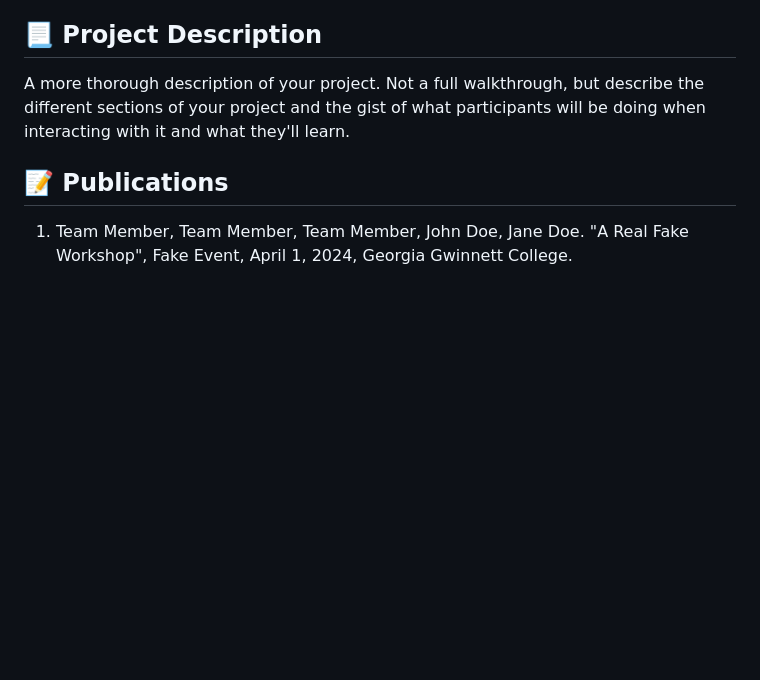
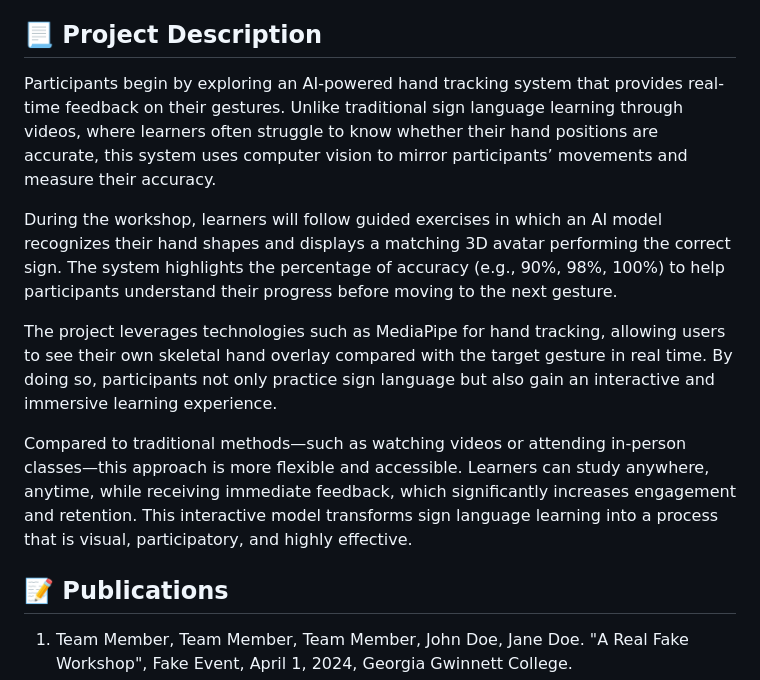
Before and after one commit to TAP-GGC/GestureControl, a Markdown page: README.md, the part around the change. Rendered like a GitHub page; blank space fills up the shorter version.

Commit message:
更新 README.md

```diff
--- a/README.md
+++ b/README.md
@@ -61,8 +61,14 @@ You can select from a range of audiences or a single auidience. Examples:
 
 
 ## :page_with_curl: Project Description
-A more thorough description of your project. Not a full walkthrough, but describe the different sections of your project and the gist of what participants will be doing when interacting with it and what they'll learn.
+Participants begin by exploring an AI-powered hand tracking system that provides real-time feedback on their gestures. Unlike traditional sign language learning through videos, where learners often struggle to know whether their hand positions are accurate, this system uses computer vision to mirror participants’ movements and measure their accuracy.
 
+During the workshop, learners will follow guided exercises in which an AI model recognizes their hand shapes and displays a matching 3D avatar performing the correct sign. The system highlights the percentage of accuracy (e.g., 90%, 98%, 100%) to help participants understand their progress before moving to the next gesture.
+
+The project leverages technologies such as MediaPipe for hand tracking, allowing users to see their own skeletal hand overlay compared with the target gesture in real time. By doing so, participants not only practice sign language but also gain an interactive and immersive learning experience.
+
+Compared to traditional methods—such as watching videos or attending in-person classes—this approach is more flexible and accessible. Learners can study anywhere, anytime, while receiving immediate feedback, which significantly increases engagement and retention. This interactive model transforms sign language learning into a process that is visual, participatory, and highly effective.
+<!--keren 8.29.2025-->
 ## :memo: Publications
 <!-- team members, then professors/advisors. "Name of Publication", event, month and day, year, Georgia Gwinnett College. -->
 1. Team Member, Team Member, Team Member, John Doe, Jane Doe. "A Real Fake Workshop", Fake Event, April 1, 2024, Georgia Gwinnett College.
```
